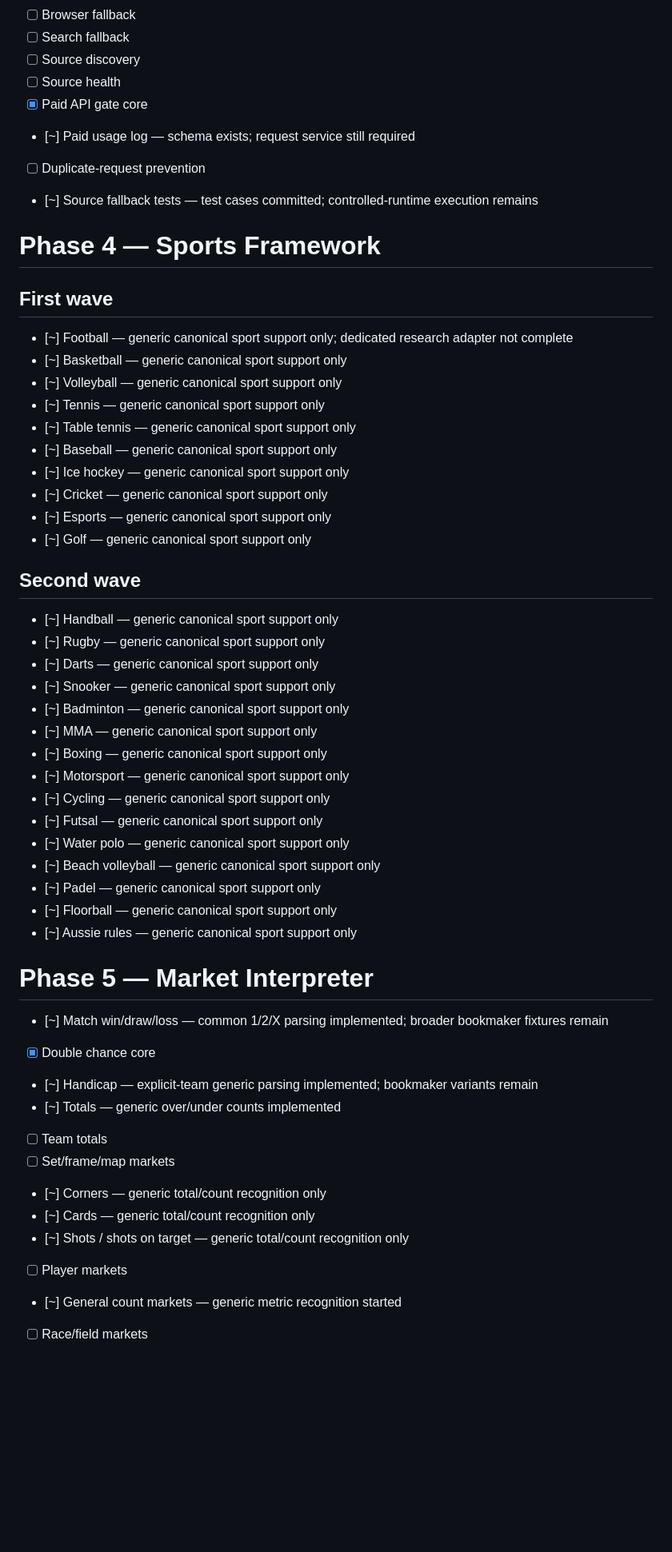
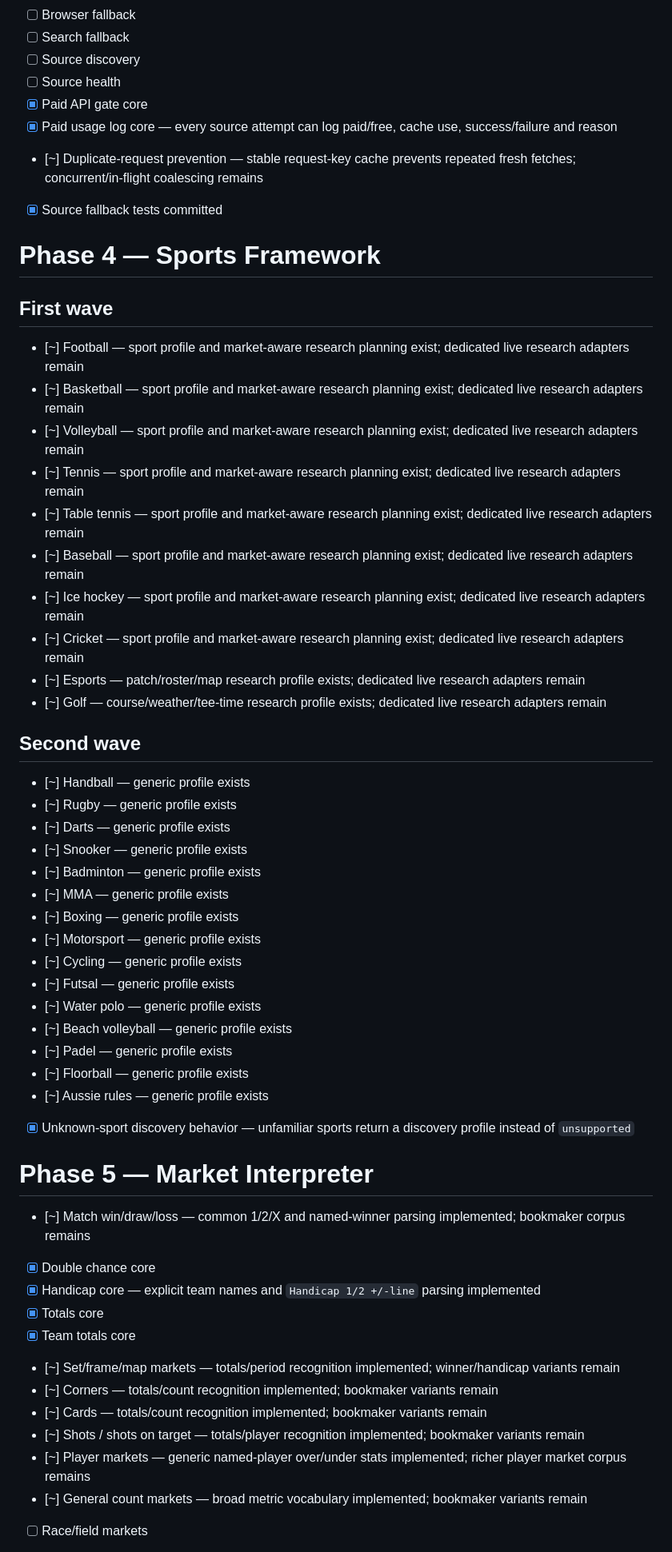
Before and after one commit to thathman/SabiAI, a Markdown page: docs/SABIAI_V2_TASKS.md, the part around one of its changes. Shown at 80% size. Rendered like a GitHub page; blank space fills up the shorter version.

Commit message:
docs(v2): refresh living task board from current implementation

```diff
--- a/docs/SABIAI_V2_TASKS.md
+++ b/docs/SABIAI_V2_TASKS.md
@@ -82,52 +83,53 @@
 - [ ] Source discovery
 - [ ] Source health
 - [x] Paid API gate core
-- [~] Paid usage log — schema exists; request service still required
-- [ ] Duplicate-request prevention
-- [~] Source fallback tests — test cases committed; controlled-runtime execution remains
+- [x] Paid usage log core — every source attempt can log paid/free, cache use, success/failure and reason
+- [~] Duplicate-request prevention — stable request-key cache prevents repeated fresh fetches; concurrent/in-flight coalescing remains
+- [x] Source fallback tests committed
 
 # Phase 4 — Sports Framework
 
 ## First wave
-- [~] Football — generic canonical sport support only; dedicated research adapter not complete
-- [~] Basketball — generic canonical sport support only
-- [~] Volleyball — generic canonical sport support only
-- [~] Tennis — generic canonical sport support only
-- [~] Table tennis — generic canonical sport support only
-- [~] Baseball — generic canonical sport support only
-- [~] Ice hockey — generic canonical sport support only
-- [~] Cricket — generic canonical sport support only
-- [~] Esports — generic canonical sport support only
-- [~] Golf — generic canonical sport support only
+- [~] Football — sport profile and market-aware research planning exist; dedicated live research adapters remain
+- [~] Basketball — sport profile and market-aware research planning exist; dedicated live research adapters remain
+- [~] Volleyball — sport profile and market-aware research planning exist; dedicated live research adapters remain
+- [~] Tennis — sport profile and market-aware research planning exist; dedicated live research adapters remain
+- [~] Table tennis — sport profile and market-aware research planning exist; dedicated live research adapters remain
+- [~] Baseball — sport profile and market-aware research planning exist; dedicated live research adapters remain
+- [~] Ice hockey — sport profile and market-aware research planning exist; dedicated live research adapters remain
+- [~] Cricket — sport profile and market-aware research planning exist; dedicated live research adapters remain
+- [~] Esports — patch/roster/map research profile exists; dedicated live research adapters remain
+- [~] Golf — course/weather/tee-time research profile exists; dedicated live research adapters remain
 
 ## Second wave
-- [~] Handball — generic canonical sport support only
-- [~] Rugby — generic canonical sport support only
-- [~] Darts — generic canonical sport support only
-- [~] Snooker — generic canonical sport support only
-- [~] Badminton — generic canonical sport support only
-- [~] MMA — generic canonical sport support only
-- [~] Boxing — generic canonical sport support only
-- [~] Motorsport — generic canonical sport support only
-- [~] Cycling — generic canonical sport support only
-- [~] Futsal — generic canonical sport support only
-- [~] Water polo — generic canonical sport support only
-- [~] Beach volleyball — generic canonical sport support only
-- [~] Padel — generic canonical sport support only
-- [~] Floorball — generic canonical sport support only
-- [~] Aussie rules — generic canonical sport support only
+- [~] Handball — generic profile exists
+- [~] Rugby — generic profile exists
+- [~] Darts — generic profile exists
+- [~] Snooker — generic profile exists
+- [~] Badminton — generic profile exists
+- [~] MMA — generic profile exists
+- [~] Boxing — generic profile exists
+- [~] Motorsport — generic profile exists
+- [~] Cycling — generic profile exists
+- [~] Futsal — generic profile exists
+- [~] Water polo — generic profile exists
+- [~] Beach volleyball — generic profile exists
+- [~] Padel — generic profile exists
+- [~] Floorball — generic profile exists
+- [~] Aussie rules — generic profile exists
+- [x] Unknown-sport discovery behavior — unfamiliar sports return a discovery profile instead of `unsupported`
 
 # Phase 5 — Market Interpreter
 
-- [~] Match win/draw/loss — common 1/2/X parsing implemented; broader bookmaker fixtures remain
+- [~] Match win/draw/loss — common 1/2/X and named-winner parsing implemented; bookmaker corpus remains
 - [x] Double chance core
-- [~] Handicap — explicit-team generic parsing implemented; bookmaker variants remain
-- [~] Totals — generic over/under counts implemented
-- [ ] Team totals
-- [ ] Set/frame/map markets
-- [~] Corners — generic total/count recognition only
-- [~] Cards — generic total/count recognition only
-- [~] Shots / shots on target — generic total/count recognition only
-- [ ] Player markets
-- [~] General count markets — generic metric recognition started
+- [x] Handicap core — explicit team names and `Handicap 1/2 +/-line` parsing implemented
+- [x] Totals core
+- [x] Team totals core
+- [~] Set/frame/map markets — totals/period recognition implemented; winner/handicap variants remain
+- [~] Corners — totals/count recognition implemented; bookmaker variants remain
+- [~] Cards — totals/count recognition implemented; bookmaker variants remain
+- [~] Shots / shots on target — totals/player recognition implemented; bookmaker variants remain
+- [~] Player markets — generic named-player over/under stats implemented; richer player market corpus remains
+- [~] General count markets — broad metric vocabulary implemented; bookmaker variants remain
 - [ ] Race/field markets
```
Also changed, not shown: other parts of docs/SABIAI_V2_TASKS.md (+72 -61 lines).
